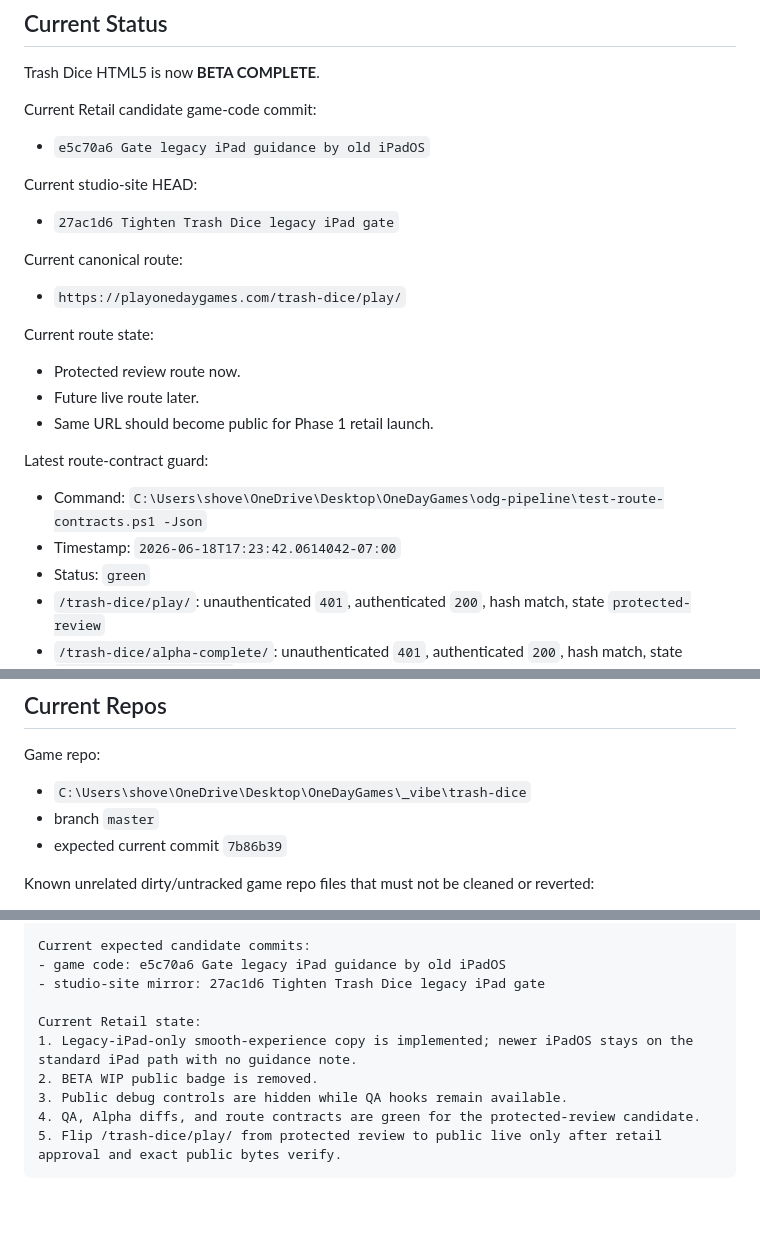
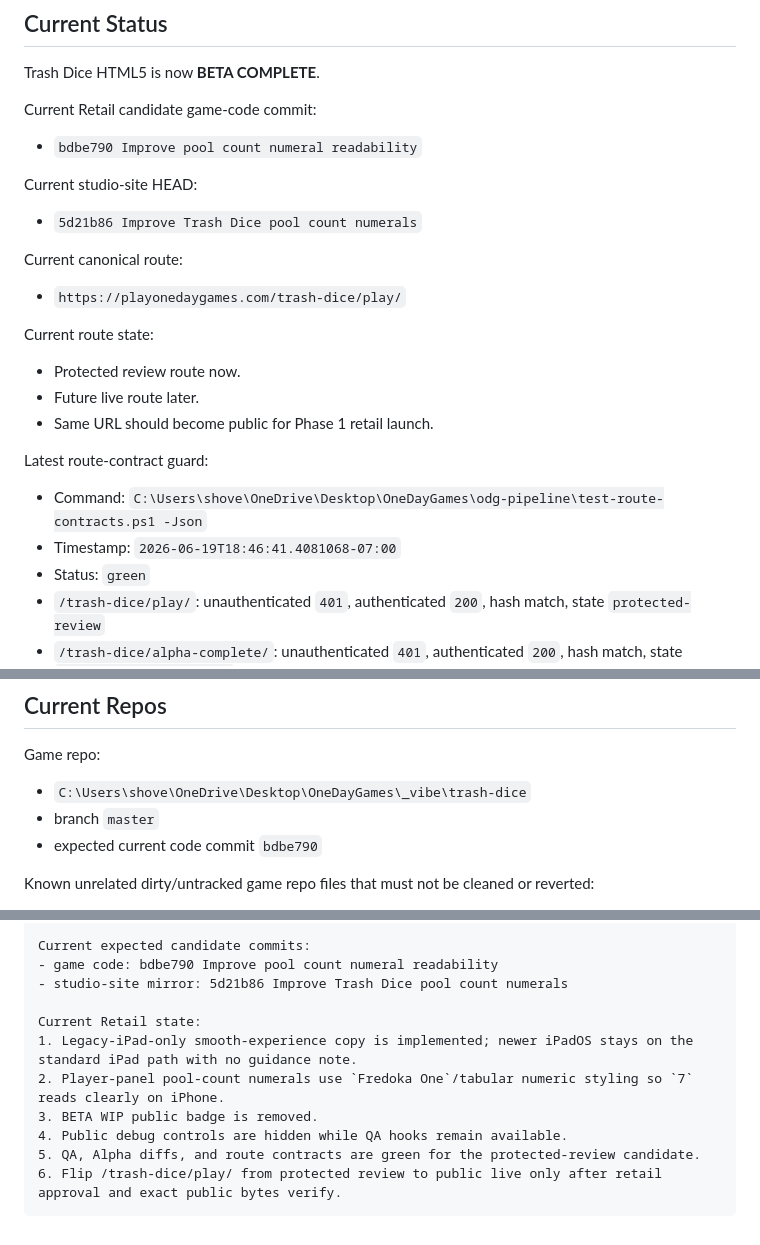
Before and after one commit to cjconnoy/trash-dice, a Markdown page: TRASH_DICE_RETAIL_HANDOFF.md, 3 parts joined by grey strips. GitHub-like rendering; blank space fills up the shorter version.

````diff
--- a/TRASH_DICE_RETAIL_HANDOFF.md
+++ b/TRASH_DICE_RETAIL_HANDOFF.md
@@ -41,11 +41,11 @@ Trash Dice HTML5 is now **BETA COMPLETE**.
 
 Current Retail candidate game-code commit:
 
-- `e5c70a6 Gate legacy iPad guidance by old iPadOS`
+- `bdbe790 Improve pool count numeral readability`
 
 Current studio-site HEAD:
 
-- `27ac1d6 Tighten Trash Dice legacy iPad gate`
+- `5d21b86 Improve Trash Dice pool count numerals`
 
 Current canonical route:
 
@@ -60,7 +60,7 @@ Current route state:
 Latest route-contract guard:
 
 - Command: `C:\Users\shove\OneDrive\Desktop\OneDayGames\odg-pipeline\test-route-contracts.ps1 -Json`
-- Timestamp: `2026-06-18T17:23:42.0614042-07:00`
+- Timestamp: `2026-06-19T18:46:41.4081068-07:00`
 - Status: `green`
 - `/trash-dice/play/`: unauthenticated `401`, authenticated `200`, hash match, state `protected-review`
 - `/trash-dice/alpha-complete/`: unauthenticated `401`, authenticated `200`, hash match, state `protected-frozen-alpha`
@@ -116,7 +116,7 @@ Game repo:
 
 - `C:\Users\shove\OneDrive\Desktop\OneDayGames\_vibe\trash-dice`
 - branch `master`
-- expected current commit `7b86b39`
+- expected current code commit `bdbe790`
 
 Known unrelated dirty/untracked game repo files that must not be cleaned or reverted:
 
@@ -392,13 +392,14 @@ Hard rules:
 - If route/site files change, run C:\Users\shove\OneDrive\Desktop\OneDayGames\odg-pipeline\test-route-contracts.ps1 -Json.
 
 Current expected candidate commits:
-- game code: e5c70a6 Gate legacy iPad guidance by old iPadOS
-- studio-site mirror: 27ac1d6 Tighten Trash Dice legacy iPad gate
+- game code: bdbe790 Improve pool count numeral readability
+- studio-site mirror: 5d21b86 Improve Trash Dice pool count numerals
 
 Current Retail state:
 1. Legacy-iPad-only smooth-experience copy is implemented; newer iPadOS stays on the standard iPad path with no guidance note.
-2. BETA WIP public badge is removed.
-3. Public debug controls are hidden while QA hooks remain available.
-4. QA, Alpha diffs, and route contracts are green for the protected-review candidate.
-5. Flip /trash-dice/play/ from protected review to public live only after retail approval and exact public bytes verify.
+2. Player-panel pool-count numerals use `Fredoka One`/tabular numeric styling so `7` reads clearly on iPhone.
+3. BETA WIP public badge is removed.
+4. Public debug controls are hidden while QA hooks remain available.
+5. QA, Alpha diffs, and route contracts are green for the protected-review candidate.
+6. Flip /trash-dice/play/ from protected review to public live only after retail approval and exact public bytes verify.
 ```
````
Also changed, not shown: other parts of TRASH_DICE_RETAIL_HANDOFF.md (+1 -1 lines), TRASH_DICE_RETAIL_APPROVAL_PACKET.md (+7 -5 lines).
